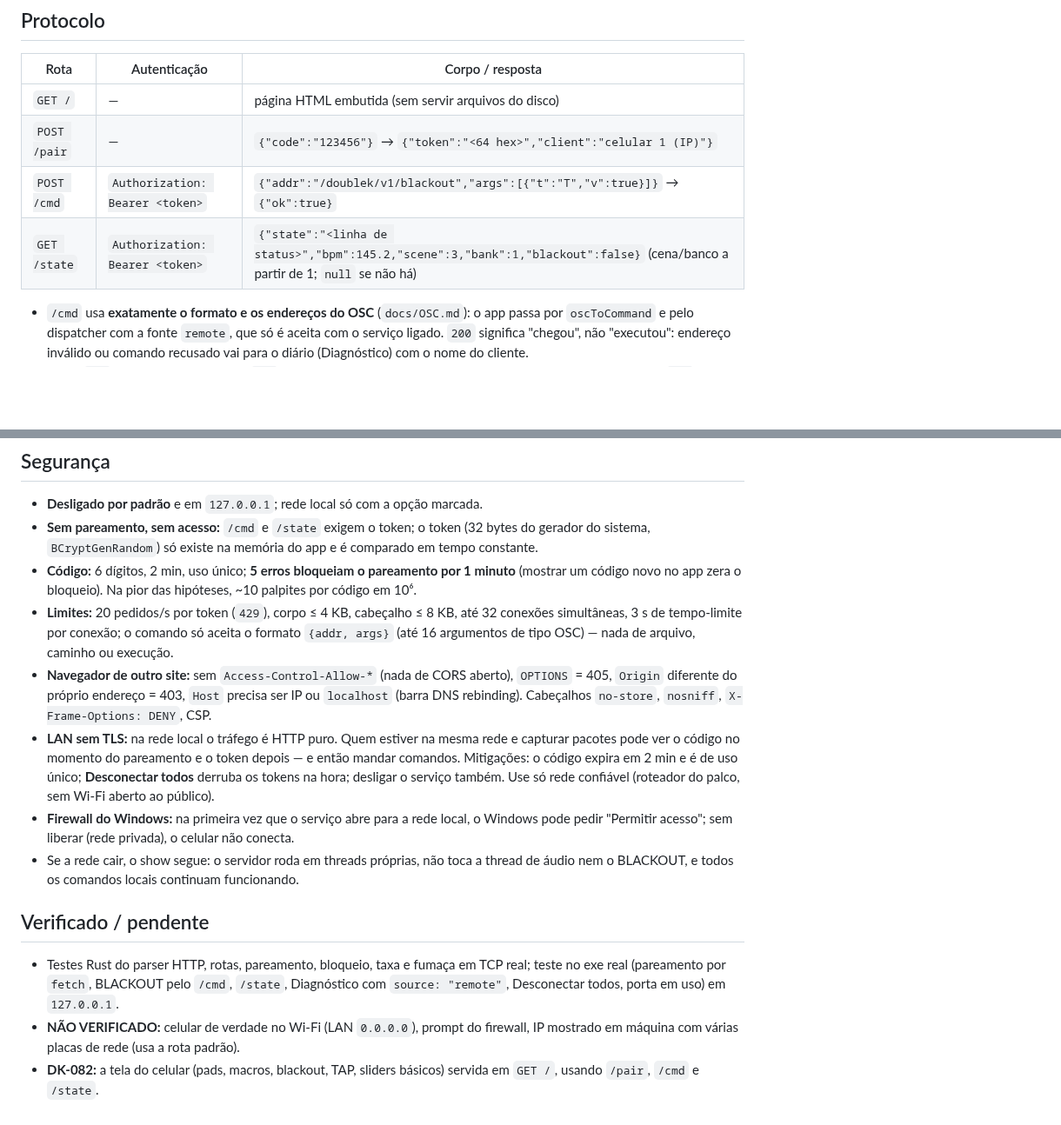
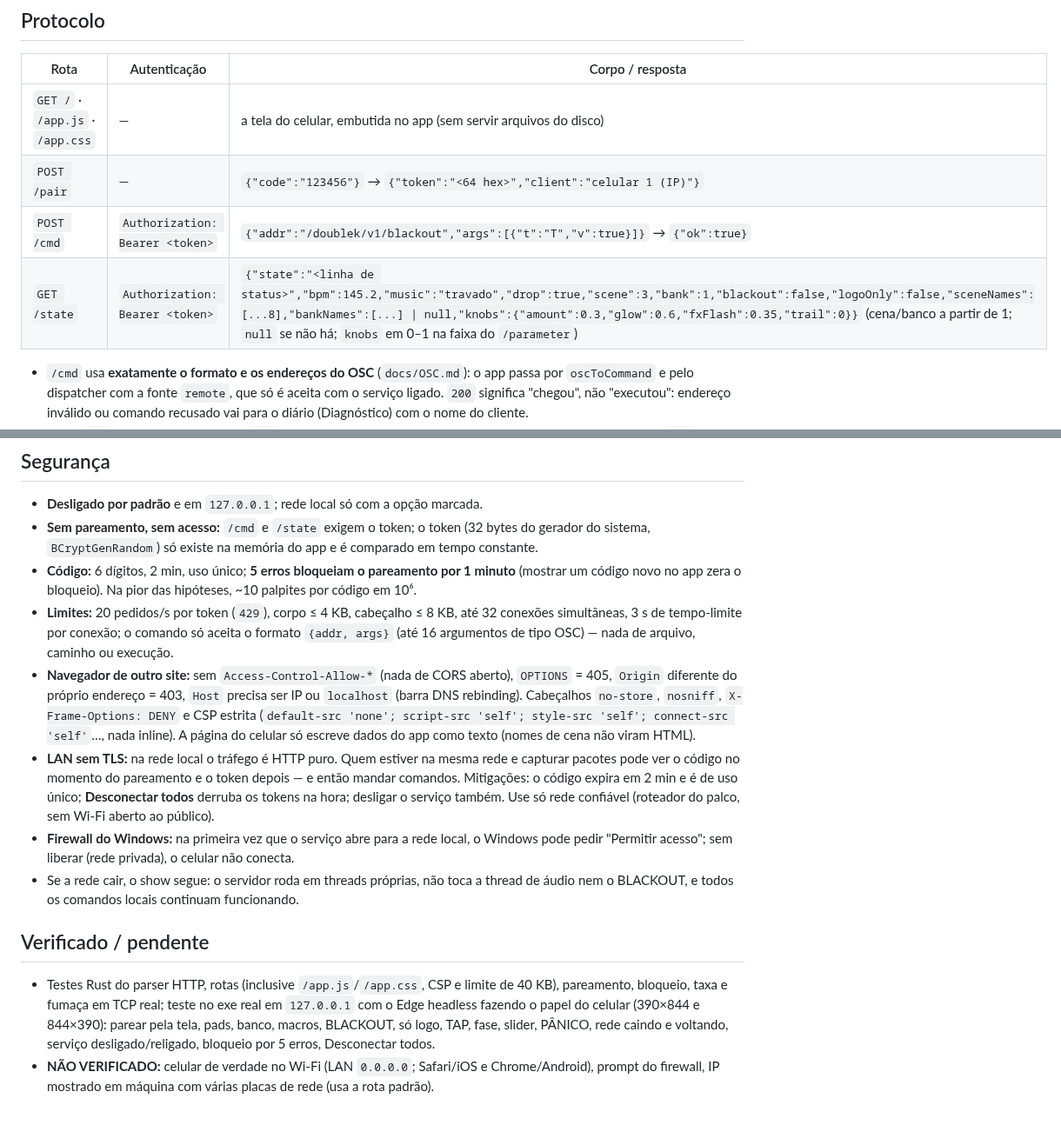
Before and after one commit to vzf22zss/doublek_sounds, a Markdown page: docs/REMOTO.md, 2 parts joined by grey strips. Shown at 87% size. Drawn GitHub-style; blank space fills up the shorter version.

```diff
--- a/docs/REMOTO.md
+++ b/docs/REMOTO.md
@@ -17,10 +29,10 @@ Porta, rede local e ligado/desligado ficam em `doublek.settings`; ao abrir o app
 
 | Rota | Autenticação | Corpo / resposta |
 |---|---|---|
-| `GET /` | — | página HTML embutida (sem servir arquivos do disco) |
+| `GET /` · `/app.js` · `/app.css` | — | a tela do celular, embutida no app (sem servir arquivos do disco) |
 | `POST /pair` | — | `{"code":"123456"}` → `{"token":"<64 hex>","client":"celular 1 (IP)"}` |
 | `POST /cmd` | `Authorization: Bearer <token>` | `{"addr":"/doublek/v1/blackout","args":[{"t":"T","v":true}]}` → `{"ok":true}` |
-| `GET /state` | `Authorization: Bearer <token>` | `{"state":"<linha de status>","bpm":145.2,"scene":3,"bank":1,"blackout":false}` (cena/banco a partir de 1; `null` se não há) |
+| `GET /state` | `Authorization: Bearer <token>` | `{"state":"<linha de status>","bpm":145.2,"music":"travado","drop":true,"scene":3,"bank":1,"blackout":false,"logoOnly":false,"sceneNames":[...8],"bankNames":[...] \| null,"knobs":{"amount":0.3,"glow":0.6,"fxFlash":0.35,"trail":0}}` (cena/banco a partir de 1; `null` se não há; `knobs` em 0–1 na faixa do `/parameter`) |
 
 - `/cmd` usa **exatamente o formato e os endereços do OSC** (`docs/OSC.md`): o app passa por `oscToCommand` e pelo dispatcher com a fonte `remote`, que só é aceita com o serviço ligado. `200` significa "chegou", não "executou": endereço inválido ou comando recusado vai para o diário (Diagnóstico) com o nome do cliente.
 - Erros: `400` pedido/corpo inválido · `401` sem token, token errado/desconectado ou código errado/vencido · `403` Host que não é IP ou Origin de outro site · `404` · `405` método errado (inclui `OPTIONS`) · `408` tempo esgotado · `413` corpo > 4 KB · `429` limite de taxa ou pareamento bloqueado · `431` cabeçalho > 8 KB · `501` `Transfer-Encoding`. Corpo de erro: `{"error":"<motivo em português>"}`.
@@ -32,13 +44,12 @@ Porta, rede local e ligado/desligado ficam em `doublek.settings`; ao abrir o app
 - **Sem pareamento, sem acesso:** `/cmd` e `/state` exigem o token; o token (32 bytes do gerador do sistema, `BCryptGenRandom`) só existe na memória do app e é comparado em tempo constante.
 - **Código:** 6 dígitos, 2 min, uso único; **5 erros bloqueiam o pareamento por 1 minuto** (mostrar um código novo no app zera o bloqueio). Na pior das hipóteses, ~10 palpites por código em 10⁶.
 - **Limites:** 20 pedidos/s por token (`429`), corpo ≤ 4 KB, cabeçalho ≤ 8 KB, até 32 conexões simultâneas, 3 s de tempo-limite por conexão; o comando só aceita o formato `{addr, args}` (até 16 argumentos de tipo OSC) — nada de arquivo, caminho ou execução.
-- **Navegador de outro site:** sem `Access-Control-Allow-*` (nada de CORS aberto), `OPTIONS` = 405, `Origin` diferente do próprio endereço = 403, `Host` precisa ser IP ou `localhost` (barra DNS rebinding). Cabeçalhos `no-store`, `nosniff`, `X-Frame-Options: DENY`, CSP.
+- **Navegador de outro site:** sem `Access-Control-Allow-*` (nada de CORS aberto), `OPTIONS` = 405, `Origin` diferente do próprio endereço = 403, `Host` precisa ser IP ou `localhost` (barra DNS rebinding). Cabeçalhos `no-store`, `nosniff`, `X-Frame-Options: DENY` e CSP estrita (`default-src 'none'; script-src 'self'; style-src 'self'; connect-src 'self'`…, nada inline). A página do celular só escreve dados do app como texto (nomes de cena não viram HTML).
 - **LAN sem TLS:** na rede local o tráfego é HTTP puro. Quem estiver na mesma rede e capturar pacotes pode ver o código no momento do pareamento e o token depois — e então mandar comandos. Mitigações: o código expira em 2 min e é de uso único; **Desconectar todos** derruba os tokens na hora; desligar o serviço também. Use só rede confiável (roteador do palco, sem Wi-Fi aberto ao público).
 - **Firewall do Windows:** na primeira vez que o serviço abre para a rede local, o Windows pode pedir "Permitir acesso"; sem liberar (rede privada), o celular não conecta.
 - Se a rede cair, o show segue: o servidor roda em threads próprias, não toca a thread de áudio nem o BLACKOUT, e todos os comandos locais continuam funcionando.
 
 ## Verificado / pendente
 
-- Testes Rust do parser HTTP, rotas, pareamento, bloqueio, taxa e fumaça em TCP real; teste no exe real (pareamento por `fetch`, BLACKOUT pelo `/cmd`, `/state`, Diagnóstico com `source: "remote"`, Desconectar todos, porta em uso) em `127.0.0.1`.
-- **NÃO VERIFICADO:** celular de verdade no Wi-Fi (LAN `0.0.0.0`), prompt do firewall, IP mostrado em máquina com várias placas de rede (usa a rota padrão).
-- **DK-082:** a tela do celular (pads, macros, blackout, TAP, sliders básicos) servida em `GET /`, usando `/pair`, `/cmd` e `/state`.
+- Testes Rust do parser HTTP, rotas (inclusive `/app.js`/`/app.css`, CSP e limite de 40 KB), pareamento, bloqueio, taxa e fumaça em TCP real; teste no exe real em `127.0.0.1` com o Edge headless fazendo o papel do celular (390×844 e 844×390): parear pela tela, pads, banco, macros, BLACKOUT, só logo, TAP, fase, slider, PÂNICO, rede caindo e voltando, serviço desligado/religado, bloqueio por 5 erros, Desconectar todos.
+- **NÃO VERIFICADO:** celular de verdade no Wi-Fi (LAN `0.0.0.0`; Safari/iOS e Chrome/Android), prompt do firewall, IP mostrado em máquina com várias placas de rede (usa a rota padrão).
```
Also changed, not shown: other parts of docs/REMOTO.md (+14 -2 lines), docs/OSC.md (+1 -0 lines), docs/img/celular-paisagem.png (added), docs/img/celular-retrato.png (added), 7 other files.
